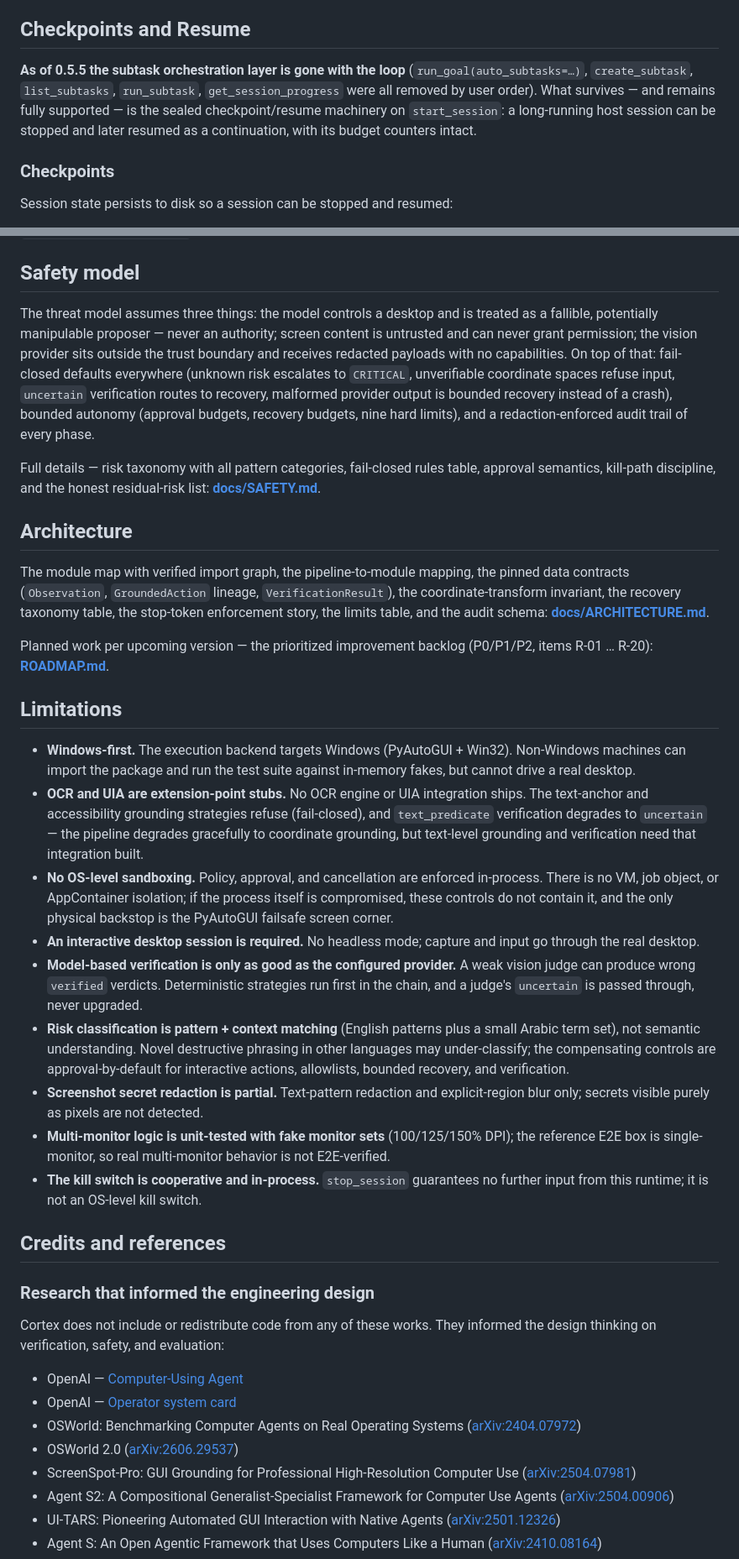
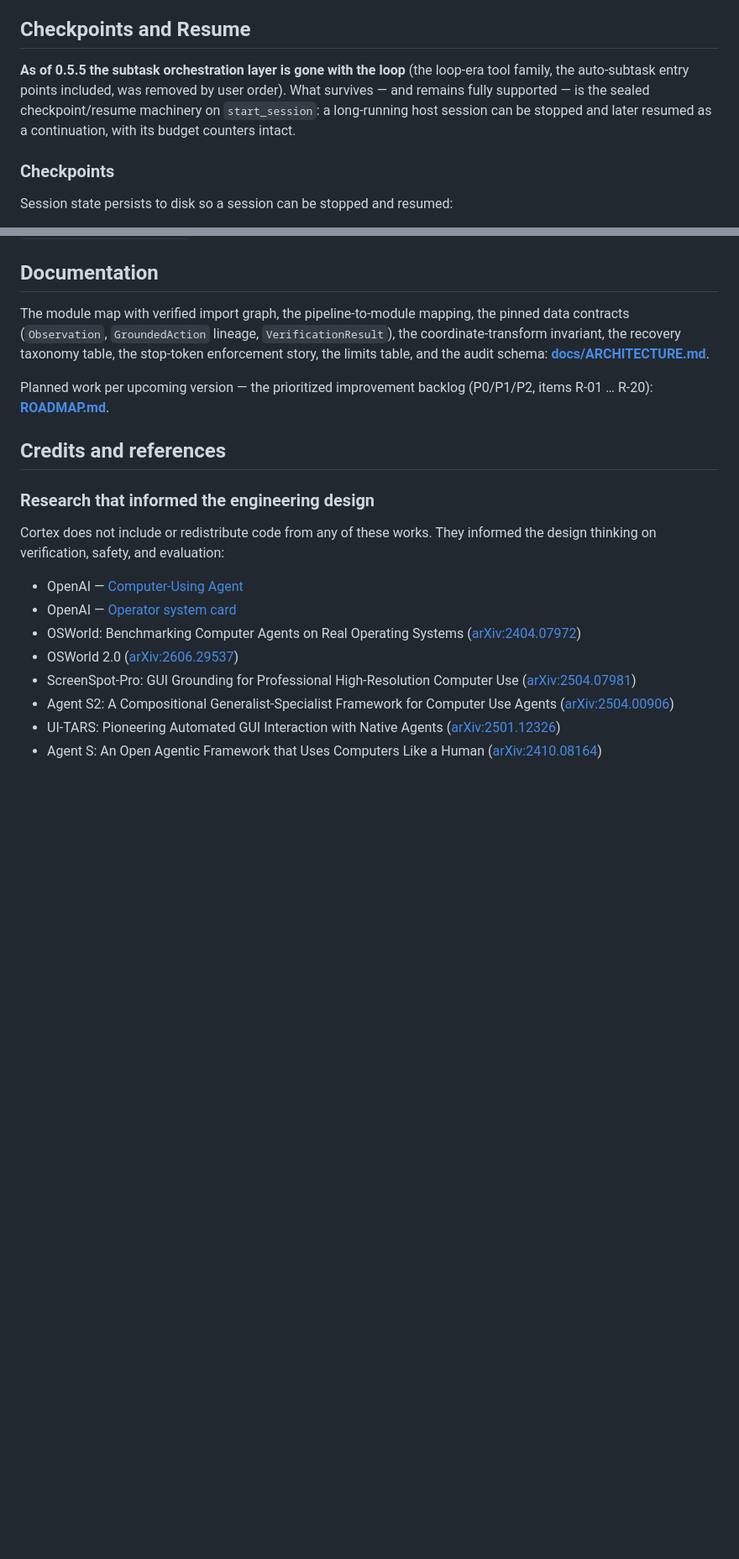
Before and after one commit to Xenos-ink/Cortex, a Markdown page: README.md, 2 parts joined by grey strips. Shown at 84% size. Rendered like a GitHub page; blank space fills up the shorter version.

```diff
--- a/README.md
+++ b/README.md
@@ -619,7 +625,7 @@ For a multi-step goal the host repeats step 3 (optionally interleaving `computer
 
 ## Checkpoints and Resume
 
-**As of 0.5.5 the subtask orchestration layer is gone with the loop** (`run_goal(auto_subtasks=…)`, `create_subtask`, `list_subtasks`, `run_subtask`, `get_session_progress` were all removed by user order). What survives — and remains fully supported — is the sealed checkpoint/resume machinery on `start_session`: a long-running host session can be stopped and later resumed as a continuation, with its budget counters intact.
+**As of 0.5.5 the subtask orchestration layer is gone with the loop** (the loop-era tool family, the auto-subtask entry points included, was removed by user order). What survives — and remains fully supported — is the sealed checkpoint/resume machinery on `start_session`: a long-running host session can be stopped and later resumed as a continuation, with its budget counters intact.
 
 ### Checkpoints
 
@@ -721,29 +745,11 @@ scoring JSONs, bridge transcripts, screenshots — stays local to the maintainer
 machine and is not published; `benchmarks/RUNS.md` and `benchmarks/runs-log.jsonl`
 are local-only (gitignored).
 
-## Safety model
-
-The threat model assumes three things: the model controls a desktop and is treated as a fallible, potentially manipulable proposer — never an authority; screen content is untrusted and can never grant permission; the vision provider sits outside the trust boundary and receives redacted payloads with no capabilities. On top of that: fail-closed defaults everywhere (unknown risk escalates to `CRITICAL`, unverifiable coordinate spaces refuse input, `uncertain` verification routes to recovery, malformed provider output is bounded recovery instead of a crash), bounded autonomy (approval budgets, recovery budgets, nine hard limits), and a redaction-enforced audit trail of every phase.
-
-Full details — risk taxonomy with all pattern categories, fail-closed rules table, approval semantics, kill-path discipline, and the honest residual-risk list: **[docs/SAFETY.md](docs/SAFETY.md)**.
-
-## Architecture
+## Documentation
 
 The module map with verified import graph, the pipeline-to-module mapping, the pinned data contracts (`Observation`, `GroundedAction` lineage, `VerificationResult`), the coordinate-transform invariant, the recovery taxonomy table, the stop-token enforcement story, the limits table, and the audit schema: **[docs/ARCHITECTURE.md](docs/ARCHITECTURE.md)**.
 
 Planned work per upcoming version — the prioritized improvement backlog (P0/P1/P2, items R-01 … R-20): **[ROADMAP.md](ROADMAP.md)**.
-
-## Limitations
-
-- **Windows-first.** The execution backend targets Windows (PyAutoGUI + Win32). Non-Windows machines can import the package and run the test suite against in-memory fakes, but cannot drive a real desktop.
-- **OCR and UIA are extension-point stubs.** No OCR engine or UIA integration ships. The text-anchor and accessibility grounding strategies refuse (fail-closed), and `text_predicate` verification degrades to `uncertain` — the pipeline degrades gracefully to coordinate grounding, but text-level grounding and verification need that integration built.
-- **No OS-level sandboxing.** Policy, approval, and cancellation are enforced in-process. There is no VM, job object, or AppContainer isolation; if the process itself is compromised, these controls do not contain it, and the only physical backstop is the PyAutoGUI failsafe screen corner.
-- **An interactive desktop session is required.** No headless mode; capture and input go through the real desktop.
-- **Model-based verification is only as good as the configured provider.** A weak vision judge can produce wrong `verified` verdicts. Deterministic strategies run first in the chain, and a judge's `uncertain` is passed through, never upgraded.
-- **Risk classification is pattern + context matching** (English patterns plus a small Arabic term set), not semantic understanding. Novel destructive phrasing in other languages may under-classify; the compensating controls are approval-by-default for interactive actions, allowlists, bounded recovery, and verification.
-- **Screenshot secret redaction is partial.** Text-pattern redaction and explicit-region blur only; secrets visible purely as pixels are not detected.
-- **Multi-monitor logic is unit-tested with fake monitor sets** (100/125/150% DPI); the reference E2E box is single-monitor, so real multi-monitor behavior is not E2E-verified.
-- **The kill switch is cooperative and in-process.** `stop_session` guarantees no further input from this runtime; it is not an OS-level kill switch.
 
 ## Credits and references
 
```
Also changed, not shown: other parts of README.md (+49 -25 lines).
